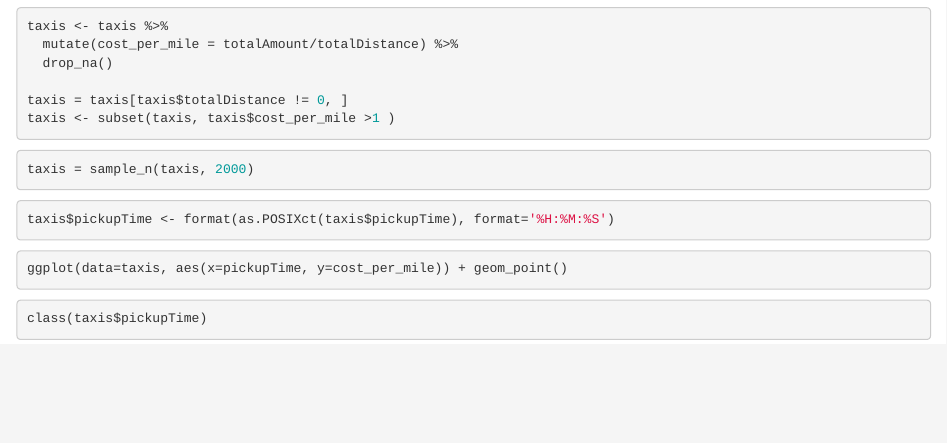
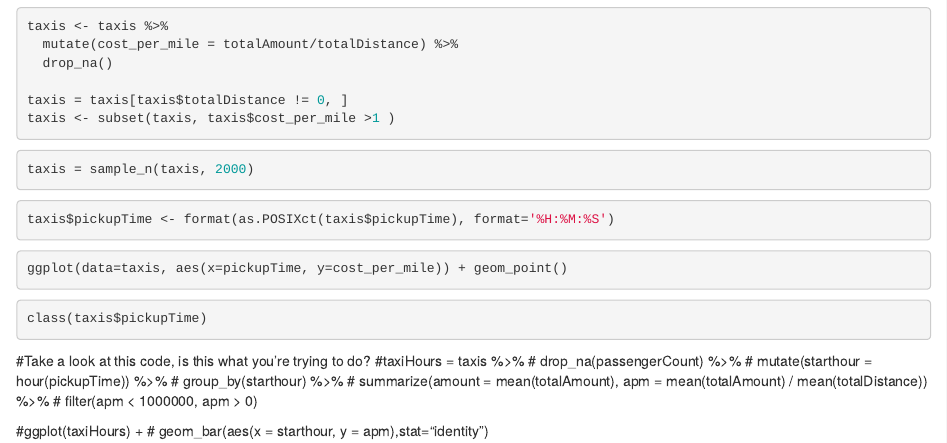
Before and after one commit to ebmorelli/479-nyc-transport, an R Markdown document (project 3 taxi data.Rmd): the page in a window 1100 px wide, from 240 px down. Rendered offline with R 4.5, knitr and Pandoc, with nearby package versions; the code chunks are not run, so their results and figures are left out.

Commit message:
Update project 3 taxi data.Rmd

````diff
--- a/project 3 taxi data.Rmd
+++ b/project 3 taxi data.Rmd
@@ -42,3 +42,14 @@ ggplot(data=taxis, aes(x=pickupTime, y=cost_per_mile)) + geom_point()
 ```{r}
 class(taxis$pickupTime)
 ```
+
+#Take a look at this code, is this what you're trying to do?
+#taxiHours = taxis %>%
+#  drop_na(passengerCount) %>%
+#  mutate(starthour = hour(pickupTime)) %>%
+#  group_by(starthour) %>%
+#  summarize(amount = mean(totalAmount), apm = mean(totalAmount) / mean(totalDistance)) %>%
+#  filter(apm < 1000000, apm > 0)
+
+#ggplot(taxiHours) +
+#  geom_bar(aes(x = starthour, y = apm),stat="identity")
````
